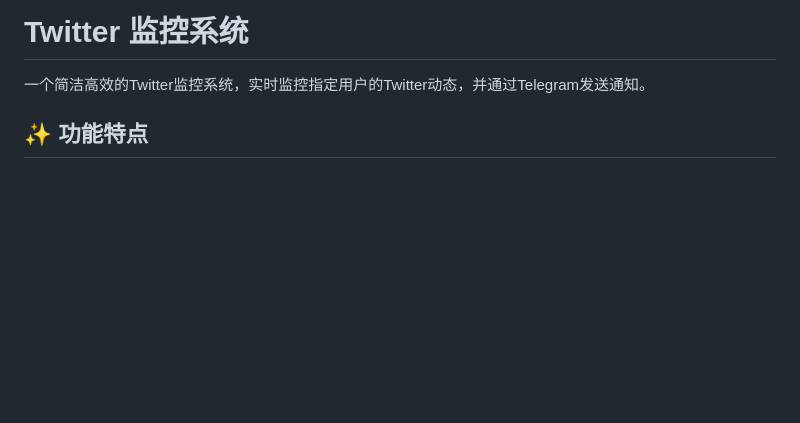
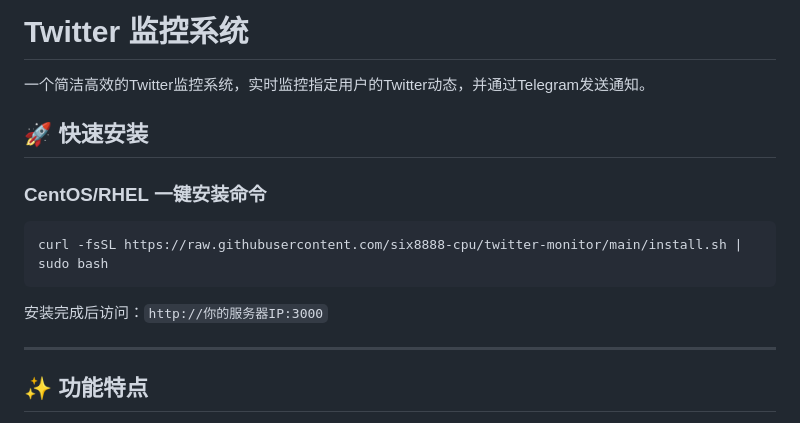
Before and after one commit to six8888-cpu/weibojiankong, a Markdown page: README.md, the part around the change. GitHub-like rendering; blank space fills up the shorter version.

Commit message:
优化文档：添加INSTALL.md安装指南，README顶部添加一键安装命令

````diff
--- a/README.md
+++ b/README.md
@@ -1,6 +1,18 @@
 # Twitter 监控系统
 
 一个简洁高效的Twitter监控系统，实时监控指定用户的Twitter动态，并通过Telegram发送通知。
+
+## 🚀 快速安装
+
+### CentOS/RHEL 一键安装命令
+
+```bash
+curl -fsSL https://raw.githubusercontent.com/six8888-cpu/twitter-monitor/main/install.sh | sudo bash
+```
+
+安装完成后访问：`http://你的服务器IP:3000`
+
+---
 
 ## ✨ 功能特点
 
````
Also changed, not shown: INSTALL.md (added, +102 -0 lines).
